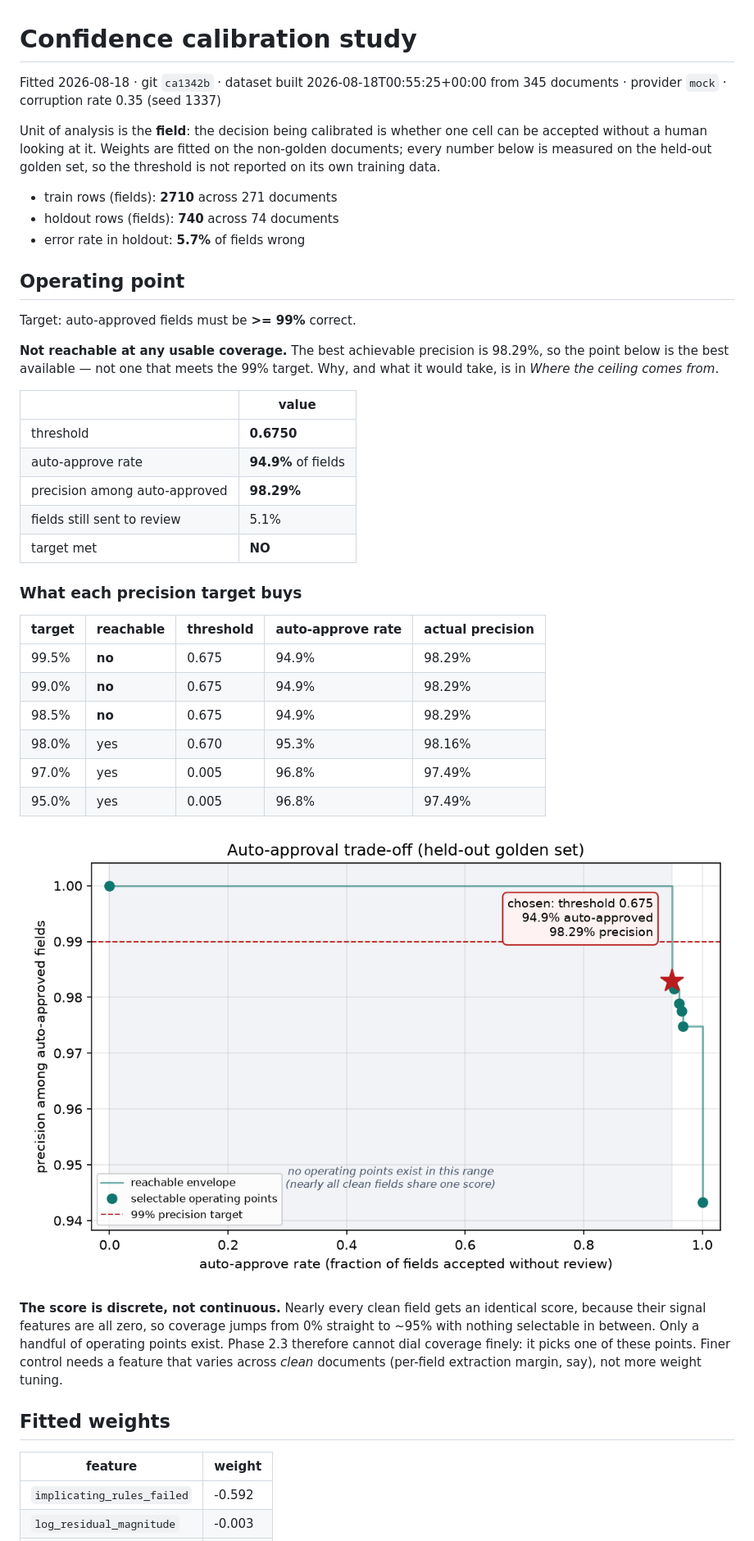
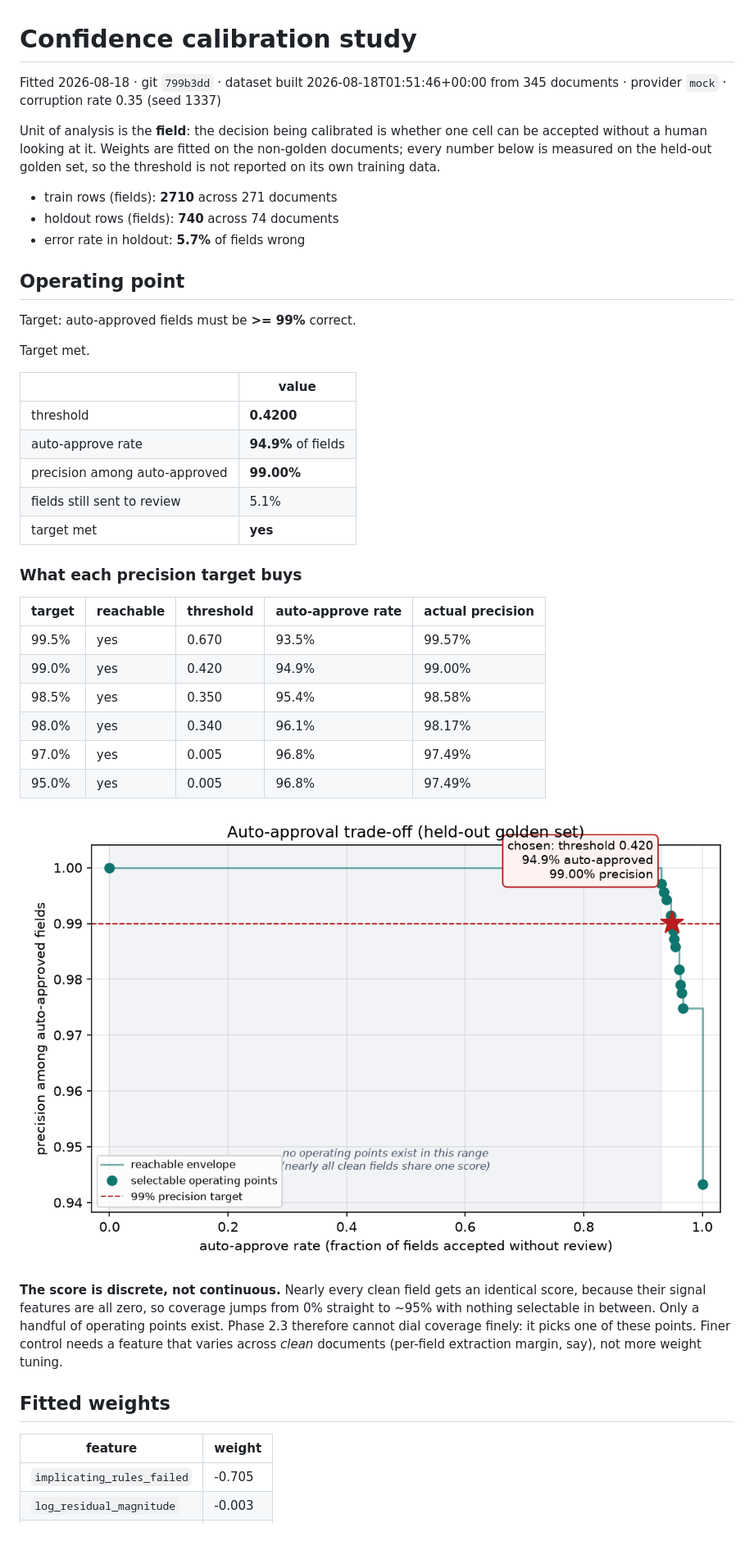
Before and after one commit to ChakriOriginals/DocFactory, a Markdown page: docs/calibration_results.md, the part around the change printed below. Shown: that part at 82% size. GitHub-like rendering; pictures changed too: docs/calibration_precision_vs_rate.png.

```diff
--- a/docs/calibration_results.md
+++ b/docs/calibration_results.md
@@ -1,6 +1,6 @@
 # Confidence calibration study
 
-Fitted 2026-08-18 · git `ca1342b` · dataset built 2026-08-18T00:55:25+00:00 from 345 documents · provider `mock` · corruption rate 0.35 (seed 1337)
+Fitted 2026-08-18 · git `799b3dd` · dataset built 2026-08-18T01:51:46+00:00 from 345 documents · provider `mock` · corruption rate 0.35 (seed 1337)
 
 Unit of analysis is the **field**: the decision being calibrated is whether one
 cell can be accepted without a human looking at it. Weights are fitted on the
@@ -15,24 +15,24 @@ so the threshold is not reported on its own training data.
 
 Target: auto-approved fields must be **>= 99%** correct.
 
-**Not reachable at any usable coverage.** The best achievable precision is 98.29%, so the point below is the best available — not one that meets the 99% target. Why, and what it would take, is in *Where the ceiling comes from*.
+Target met.
 
 | | value |
 |---|---|
-| threshold | **0.6750** |
+| threshold | **0.4200** |
 | auto-approve rate | **94.9%** of fields |
-| precision among auto-approved | **98.29%** |
+| precision among auto-approved | **99.00%** |
 | fields still sent to review | 5.1% |
-| target met | **NO** |
+| target met | **yes** |
 
 ### What each precision target buys
 
 | target | reachable | threshold | auto-approve rate | actual precision |
 |---|---|---|---|---|
-| 99.5% | **no** | 0.675 | 94.9% | 98.29% |
-| 99.0% | **no** | 0.675 | 94.9% | 98.29% |
-| 98.5% | **no** | 0.675 | 94.9% | 98.29% |
-| 98.0% | yes | 0.670 | 95.3% | 98.16% |
+| 99.5% | yes | 0.670 | 93.5% | 99.57% |
+| 99.0% | yes | 0.420 | 94.9% | 99.00% |
+| 98.5% | yes | 0.350 | 95.4% | 98.58% |
+| 98.0% | yes | 0.340 | 96.1% | 98.17% |
 | 97.0% | yes | 0.005 | 96.8% | 97.49% |
 | 95.0% | yes | 0.005 | 96.8% | 97.49% |
 
@@ -44,5 +44,5 @@ Target: auto-approved fields must be **>= 99%** correct.
 
 | feature | weight |
 |---|---|
-| `implicating_rules_failed` | -0.592 |
+| `implicating_rules_failed` | -0.705 |
 | `log_residual_magnitude` | -0.003 |
```
Also changed, not shown: other parts of docs/calibration_results.md (+18 -13 lines), docs/backlog.md (+18 -0 lines), docs/calibration_reliability.png, 6 other files.
